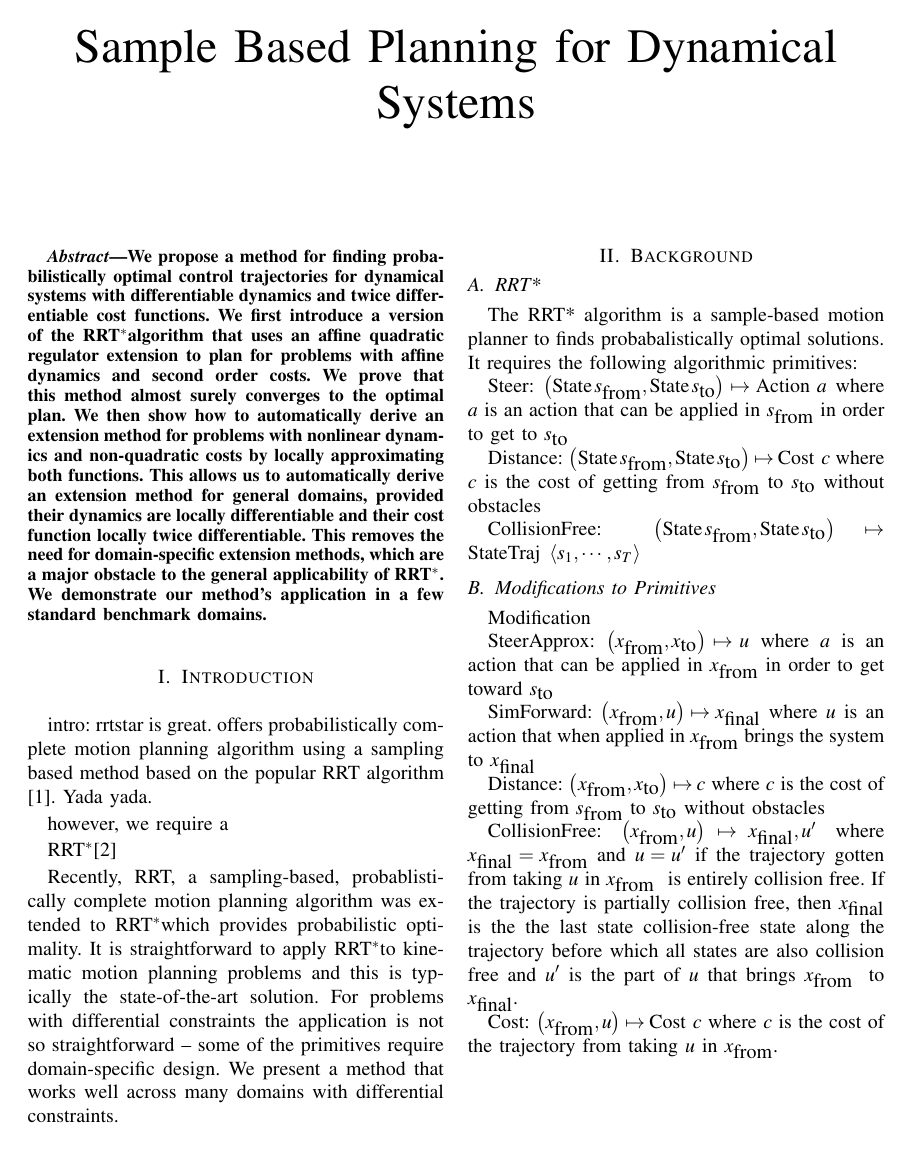
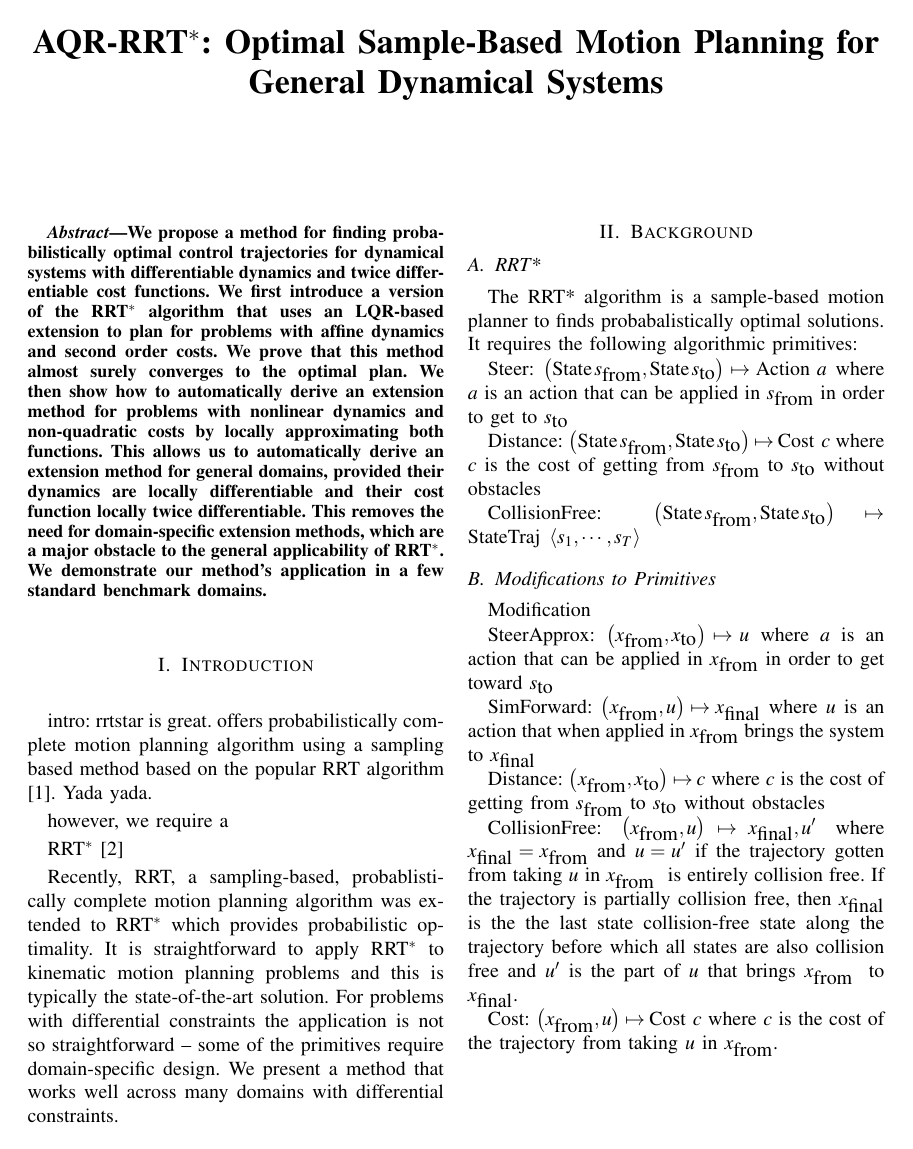
Before and after one commit to goretkin/kinodyn, a LaTeX paper (paper/icra.tex): page 1 of 4. Compiled offline with pdfLaTeX.

Commit message:
Here goes

```diff
--- a/paper/icra.tex
+++ b/paper/icra.tex
@@ -1,9 +1,34 @@
 %% LyX 2.0.0 created this file.  For more info, see http://www.lyx.org/.
 %% Do not edit unless you really know what you are doing.
-\documentclass[twocolumn,english,letterpaper, conference]{IEEEtran}
-\usepackage{lmodern}
-\renewcommand{\sfdefault}{lmss}
-\renewcommand{\ttdefault}{lmtt}
+\documentclass[letterpaper, 10pt, english, conference]{IEEEtran}
+
+\overrideIEEEmargins
+
+\usepackage{amsfonts}
+\usepackage{amsmath,amssymb}
+\usepackage[tight]{subfigure}
+\usepackage{cite}
+\usepackage[vlined,linesnumbered,ruled]{algorithm2e}
+\usepackage{color}
+
+\ifx\pdfoutput\undefined
+\usepackage{graphicx} % not running pdftex
+\else
+\ifx\pdfoutput\relax
+\usepackage{graphicx} % not running pdftex
+\else
+\ifnum\pdfoutput>0
+\usepackage[pdftex]{graphicx} % running pdftex with pdf output
+\else
+\usepackage{graphicx} % running pdftex with dvi output
+\fi
+\fi
+\fi
+
+
+%\usepackage{lmodern}
+%\renewcommand{\sfdefault}{lmss}
+%\renewcommand{\ttdefault}{lmtt}
 \usepackage[T1]{fontenc}
 \usepackage[latin9]{inputenc}
 \usepackage{geometry}
@@ -30,7 +54,7 @@
 
 
 
-\title{Sample Based Planning for Dynamical Systems}
+\title{\LARGE \bf AQR-RRT$^*$: Optimal Sample-Based Motion Planning for General Dynamical Systems}
 
 \maketitle
 
@@ -38,7 +62,7 @@
 We propose a method for finding probabilistically optimal control
 trajectories for dynamical systems with differentiable dynamics and
 twice differentiable cost functions. We first introduce a
-version of the \rrtstar algorithm that uses an affine quadratic regulator
+version of the \rrtstar algorithm that uses an LQR-based
 extension to
 plan for problems with affine dynamics and second order costs.
 We prove that this method almost surely
@@ -51,7 +75,7 @@ general domains, provided their dynamics are locally differentiable  and
 their cost function locally twice differentiable. This
 removes the need for
 domain-specific  extension methods, which are a major
-obstacle to the general applicability of \rrtstar.
+obstacle to the general applicability of RRT$^*$.
 We demonstrate
 our method's application in a few standard benchmark domains.
 \end{abstract}
```
Also changed, not shown: paper/icra.pdf, paper/icra.tex (9 more changed lines), 3 other files.
